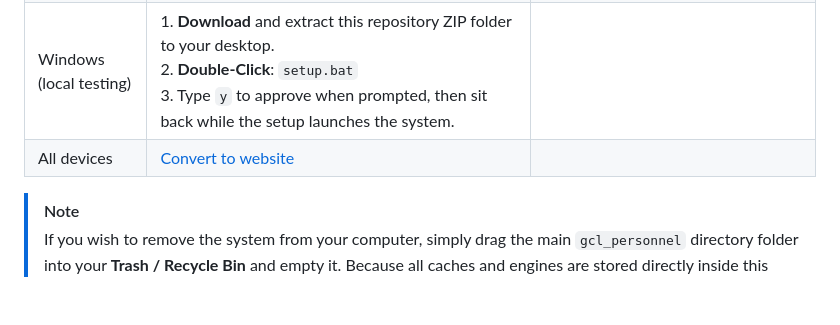
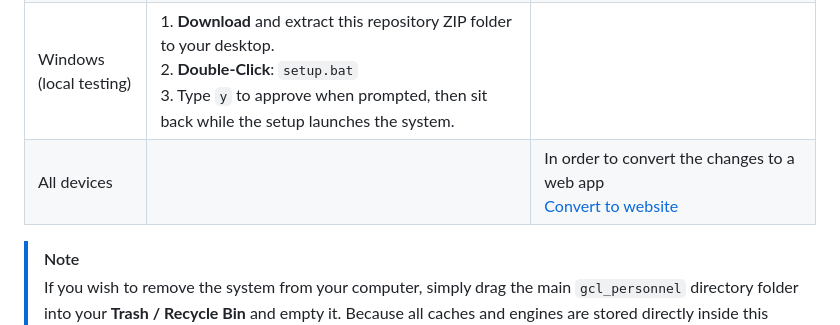
Before and after one commit to t48189588-del/gcl_personnel, a Markdown page: README.md, the part around the change. GitHub-like rendering; blank space fills up the shorter version.

```diff
--- a/README.md
+++ b/README.md
@@ -28,7 +28,7 @@ Reservation: https://t48189588-del.github.io/gcl_personnel/reservation/
 | GitHub Codespace<br> (cloud testing) | [![Open in GitHub Codespaces](https://github.com/codespaces/badge.svg)](https://github.com/codespaces/new?hide_repo_select=true&ref=main&repo=t48189588-del/gcl_personnel)                                                              | testing<br>`flutter run -d web-server --web-port=8080 --web-hostname=0.0.0.0` |
 | Mac & linux<br>(local testing)       | 1. **Download** and extract this repository ZIP folder to your desktop. <br>2. **Execute** `./setup.sh` via your terminal<br>3. Type `y` and user password to approve when prompted, then sit back while the setup launches the system. |
 | Windows<br>(local testing)           | 1. **Download** and extract this repository ZIP folder to your desktop.<br>2. **Double-Click**: `setup.bat`<br>3. Type `y` to approve when prompted, then sit back while the setup launches the system.                                 |
-|All devices|[Convert to website](./publish.sh)|
+|All devices||In order to convert the changes to a web app <br>[Convert to website](./publish.sh)|
 
 
 > [!Note]
```
